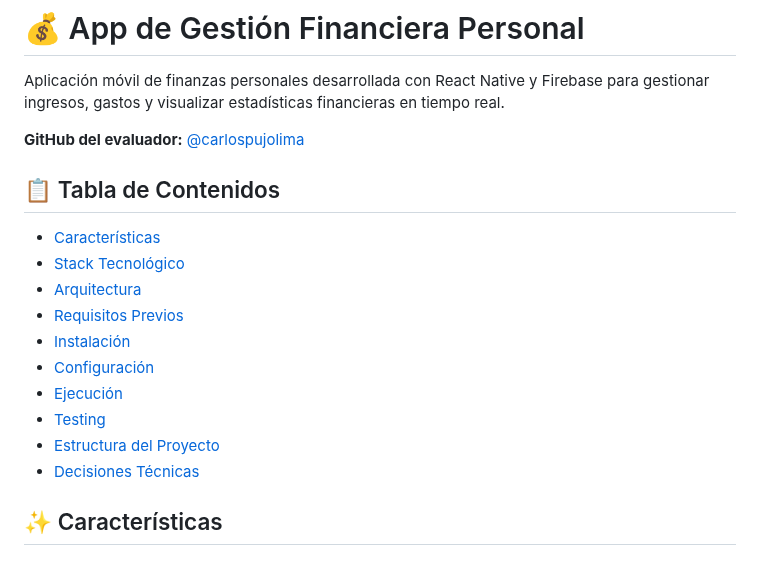
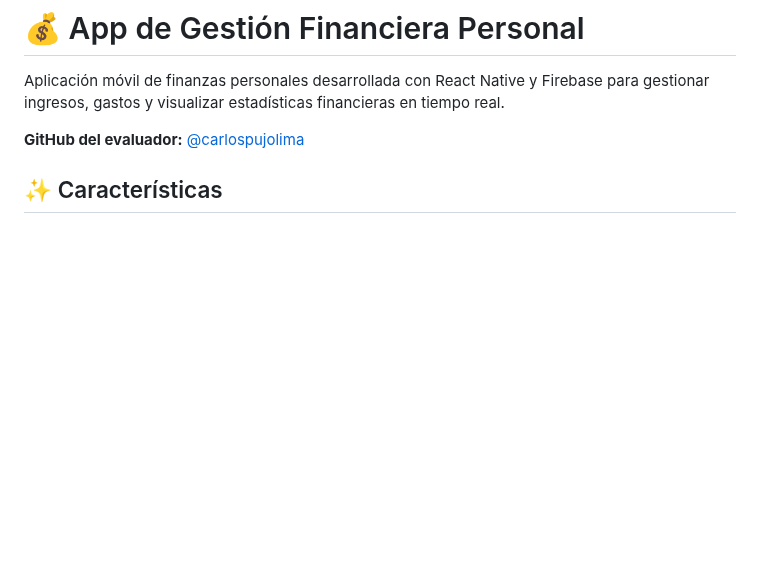
Before and after one commit to nikoalex21/Carta, a Markdown page: README.md, the part around the change. Rendered like a GitHub page; blank space fills up the shorter version.

```diff
--- a/README.md
+++ b/README.md
@@ -3,19 +3,6 @@
 Aplicación móvil de finanzas personales desarrollada con React Native y Firebase para gestionar ingresos, gastos y visualizar estadísticas financieras en tiempo real.
 
 **GitHub del evaluador:** [@carlospujolima](https://github.com/carlospujolima)
-
-## 📋 Tabla de Contenidos
-
-- [Características](#características)
-- [Stack Tecnológico](#stack-tecnológico)
-- [Arquitectura](#arquitectura)
-- [Requisitos Previos](#requisitos-previos)
-- [Instalación](#instalación)
-- [Configuración](#configuración)
-- [Ejecución](#ejecución)
-- [Testing](#testing)
-- [Estructura del Proyecto](#estructura-del-proyecto)
-- [Decisiones Técnicas](#decisiones-técnicas)
 
 ## ✨ Características
 
```
